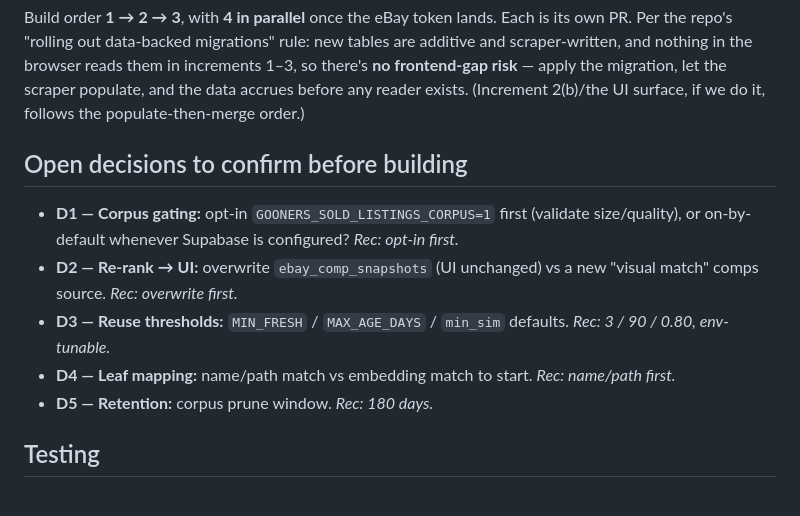
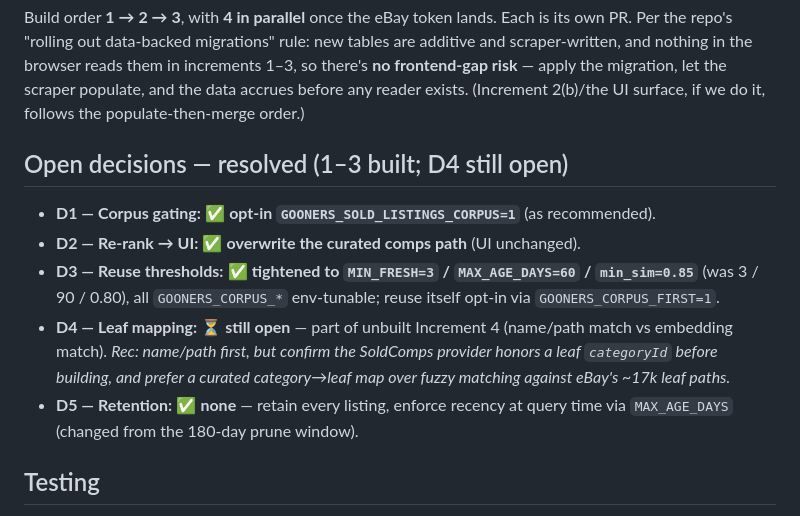
Before and after one commit to dataders/james-river-gooners, a Markdown page: docs/phase2-comps-quality.md, the part around one of its changes. GitHub-like rendering.

```diff
--- a/docs/phase2-comps-quality.md
+++ b/docs/phase2-comps-quality.md
@@ -246,17 +271,19 @@ increments 1–3, so there's **no frontend-gap risk** — apply the migration, l
 the scraper populate, and the data accrues before any reader exists. (Increment
 2(b)/the UI surface, if we do it, follows the populate-then-merge order.)
 
-## Open decisions to confirm before building
-- **D1 — Corpus gating:** opt-in `GOONERS_SOLD_LISTINGS_CORPUS=1` first (validate
-  size/quality), or on-by-default whenever Supabase is configured? *Rec: opt-in
-  first.*
-- **D2 — Re-rank → UI:** overwrite `ebay_comp_snapshots` (UI unchanged) vs a new
-  "visual match" comps source. *Rec: overwrite first.*
-- **D3 — Reuse thresholds:** `MIN_FRESH` / `MAX_AGE_DAYS` / `min_sim` defaults.
-  *Rec: 3 / 90 / 0.80, env-tunable.*
-- **D4 — Leaf mapping:** name/path match vs embedding match to start. *Rec:
-  name/path first.*
-- **D5 — Retention:** corpus prune window. *Rec: 180 days.*
+## Open decisions — resolved (1–3 built; D4 still open)
+- **D1 — Corpus gating:** ✅ **opt-in `GOONERS_SOLD_LISTINGS_CORPUS=1`** (as
+  recommended).
+- **D2 — Re-rank → UI:** ✅ **overwrite the curated comps path** (UI unchanged).
+- **D3 — Reuse thresholds:** ✅ **tightened to `MIN_FRESH=3` / `MAX_AGE_DAYS=60` /
+  `min_sim=0.85`** (was 3 / 90 / 0.80), all `GOONERS_CORPUS_*` env-tunable; reuse
+  itself opt-in via `GOONERS_CORPUS_FIRST=1`.
+- **D4 — Leaf mapping:** ⏳ **still open** — part of unbuilt Increment 4 (name/path
+  match vs embedding match). *Rec: name/path first, but confirm the SoldComps
+  provider honors a leaf `categoryId` before building, and prefer a curated
+  category→leaf map over fuzzy matching against eBay's ~17k leaf paths.*
+- **D5 — Retention:** ✅ **none** — retain every listing, enforce recency at query
+  time via `MAX_AGE_DAYS` (changed from the 180-day prune window).
 
 ## Testing
 Each increment ships with: pure-function unit tests (candidate extraction, row
```
Also changed, not shown: other parts of docs/phase2-comps-quality.md (+32 -7 lines).
